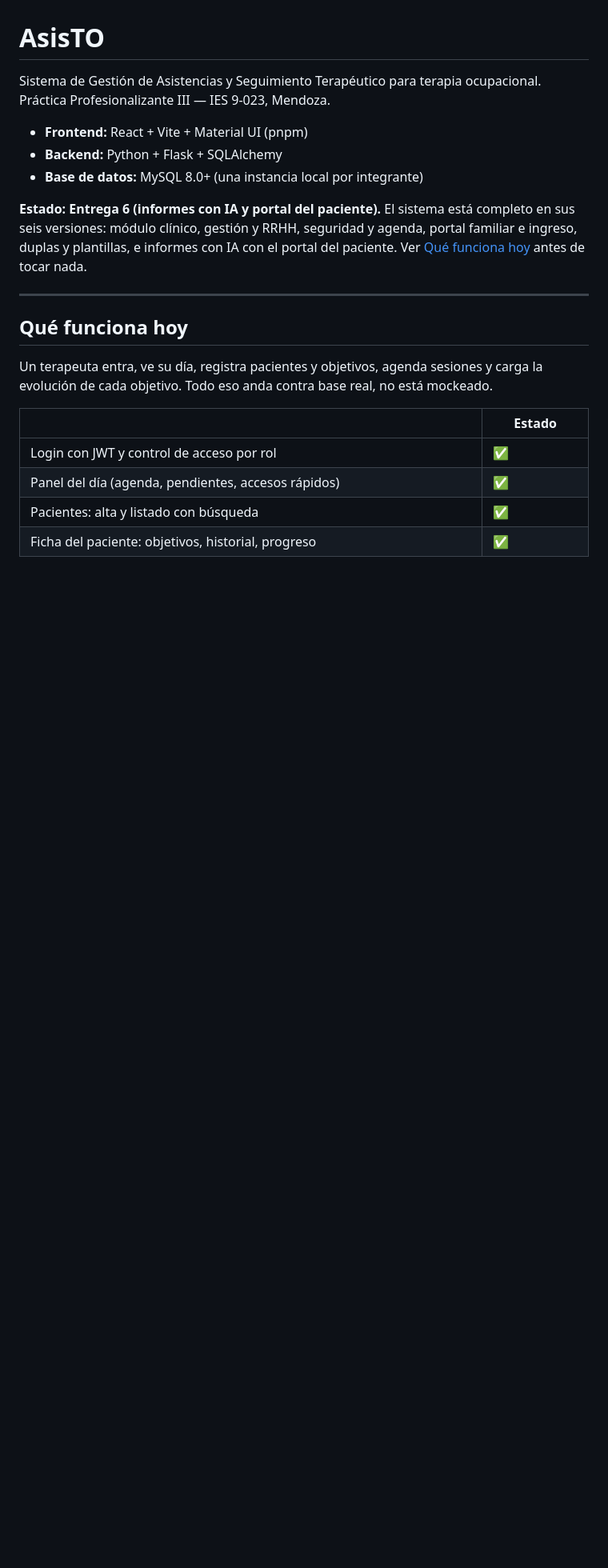
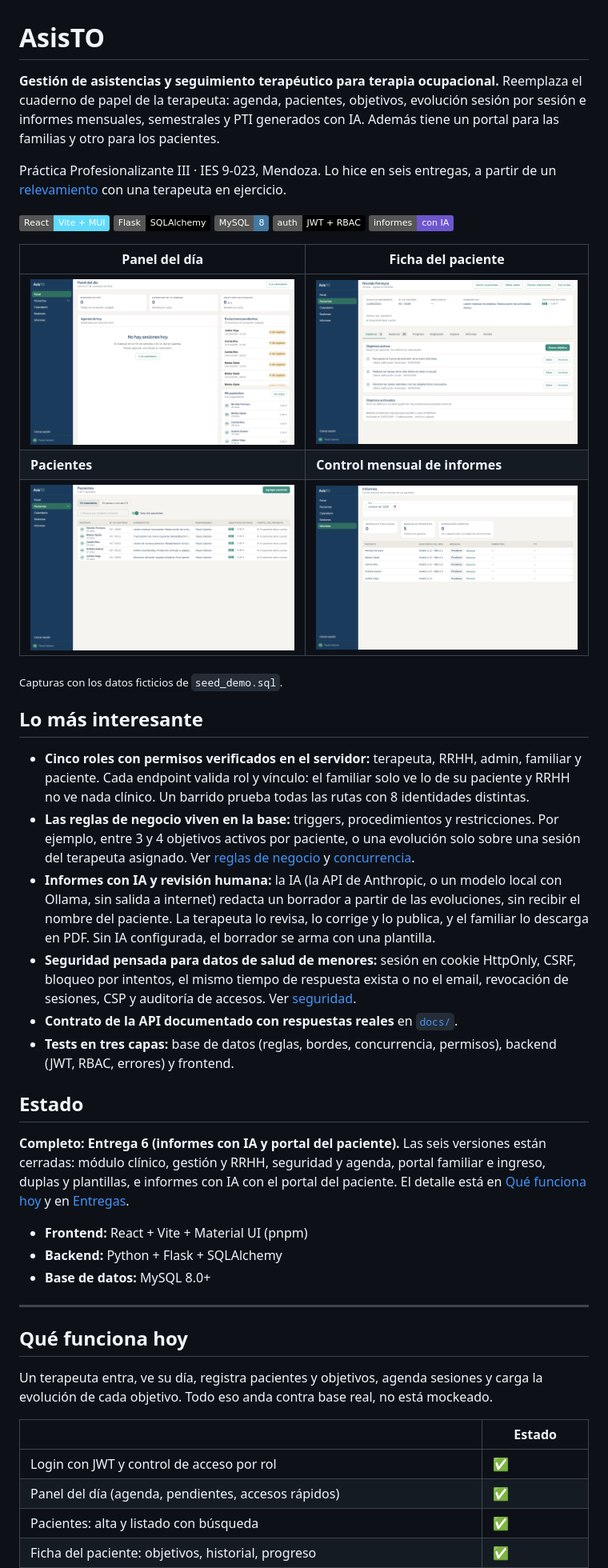
Before and after one commit to Hutchy147/asisTO, a Markdown page: README.md, the part around the change. Shown at 80% size. GitHub-like rendering; pictures changed too: docs/capturas/ficha.png (added), docs/capturas/informes.png (added), docs/capturas/pacientes.png (added); badges without logos; blank space fills up the shorter version.

Commit message:
README de presentación con capturas reales y lo más interesante del proyecto

```diff
--- a/README.md
+++ b/README.md
@@ -1,16 +1,63 @@
 # AsisTO
 
-Sistema de Gestión de Asistencias y Seguimiento Terapéutico para terapia
-ocupacional. Práctica Profesionalizante III — IES 9-023, Mendoza.
+**Gestión de asistencias y seguimiento terapéutico para terapia ocupacional.**
+Reemplaza el cuaderno de papel de la terapeuta: agenda, pacientes, objetivos,
+evolución sesión por sesión e informes mensuales, semestrales y PTI generados
+con IA. Además tiene un portal para las familias y otro para los pacientes.
+
+Práctica Profesionalizante III · IES 9-023, Mendoza. Lo hice en seis entregas,
+a partir de un [relevamiento](docs/relevamiento-to.md) con una terapeuta en
+ejercicio.
+
+![React](https://img.shields.io/badge/React-Vite%20%2B%20MUI-61DAFB?logo=react&logoColor=black)
+![Flask](https://img.shields.io/badge/Flask-SQLAlchemy-000000?logo=flask)
+![MySQL](https://img.shields.io/badge/MySQL-8-4479A1?logo=mysql&logoColor=white)
+![JWT](https://img.shields.io/badge/auth-JWT%20%2B%20RBAC-black)
+![IA](https://img.shields.io/badge/informes-con%20IA-6E56CF)
+
+| Panel del día | Ficha del paciente |
+|---|---|
+| ![Panel](docs/capturas/panel.png) | ![Ficha](docs/capturas/ficha.png) |
+| **Pacientes** | **Control mensual de informes** |
+| ![Pacientes](docs/capturas/pacientes.png) | ![Informes](docs/capturas/informes.png) |
+
+<sub>Capturas con los datos ficticios de `seed_demo.sql`.</sub>
+
+## Lo más interesante
+
+- **Cinco roles con permisos verificados en el servidor:** terapeuta, RRHH,
+  admin, familiar y paciente. Cada endpoint valida rol y vínculo:
+  el familiar solo ve lo de su paciente y RRHH no ve nada clínico. Un barrido
+  prueba todas las rutas con 8 identidades distintas.
+- **Las reglas de negocio viven en la base:** triggers, procedimientos y
+  restricciones. Por ejemplo, entre 3 y 4 objetivos activos por paciente, o
+  una evolución solo sobre una sesión del terapeuta asignado. Ver
+  [reglas de negocio](docs/metodologia/reglas-de-negocio.md) y
+  [concurrencia](docs/metodologia/concurrencia.md).
+- **Informes con IA y revisión humana:** la IA (la API de Anthropic, o un
+  modelo local con Ollama, sin salida a internet) redacta un borrador a partir
+  de las evoluciones, sin recibir el nombre del paciente. La terapeuta lo
+  revisa, lo corrige y lo publica, y el familiar lo descarga en PDF. Sin IA
+  configurada, el borrador se arma con una plantilla.
+- **Seguridad pensada para datos de salud de menores:** sesión en cookie
+  HttpOnly, CSRF, bloqueo por intentos, el mismo tiempo de respuesta exista o
+  no el email, revocación de sesiones, CSP y auditoría de accesos. Ver
+  [seguridad](docs/seguridad.md).
+- **Contrato de la API documentado con respuestas reales** en [`docs/`](docs).
+- **Tests en tres capas:** base de datos (reglas, bordes, concurrencia,
+  permisos), backend (JWT, RBAC, errores) y frontend.
+
+## Estado
+
+**Completo: Entrega 6 (informes con IA y portal del paciente).** Las seis
+versiones están cerradas: módulo clínico, gestión y RRHH, seguridad y agenda,
+portal familiar e ingreso, duplas y plantillas, e informes con IA con el portal
+del paciente. El detalle está en [Qué funciona hoy](#qué-funciona-hoy) y en
+[Entregas](#entregas).
 
 - **Frontend:** React + Vite + Material UI (pnpm)
 - **Backend:** Python + Flask + SQLAlchemy
-- **Base de datos:** MySQL 8.0+ (una instancia local por integrante)
-
-**Estado: Entrega 6 (informes con IA y portal del paciente).** El sistema está
-completo en sus seis versiones: módulo clínico, gestión y RRHH, seguridad y
-agenda, portal familiar e ingreso, duplas y plantillas, e informes con IA con
-el portal del paciente. Ver [Qué funciona hoy](#qué-funciona-hoy) antes de tocar nada.
+- **Base de datos:** MySQL 8.0+
 
 ---
 
```
